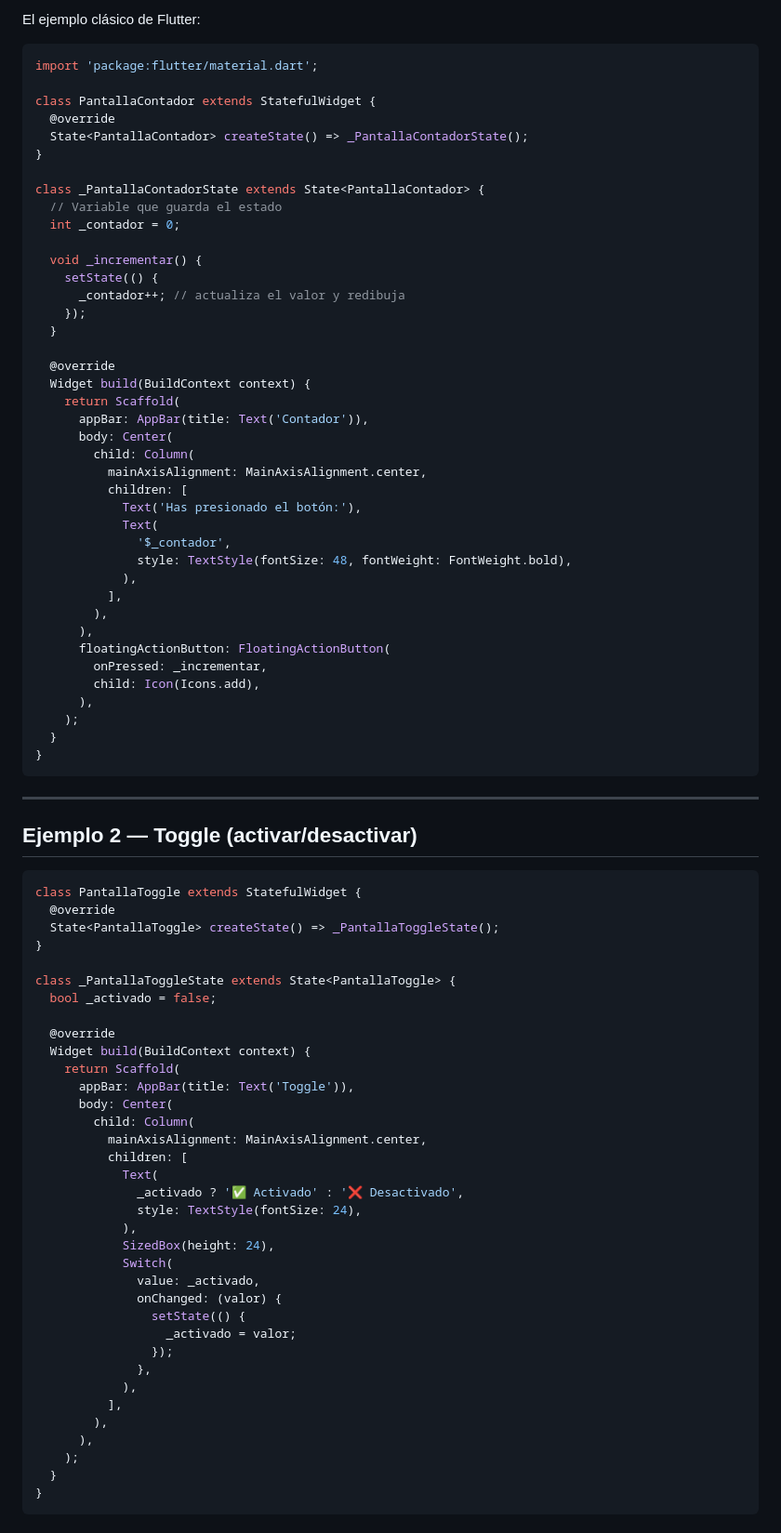
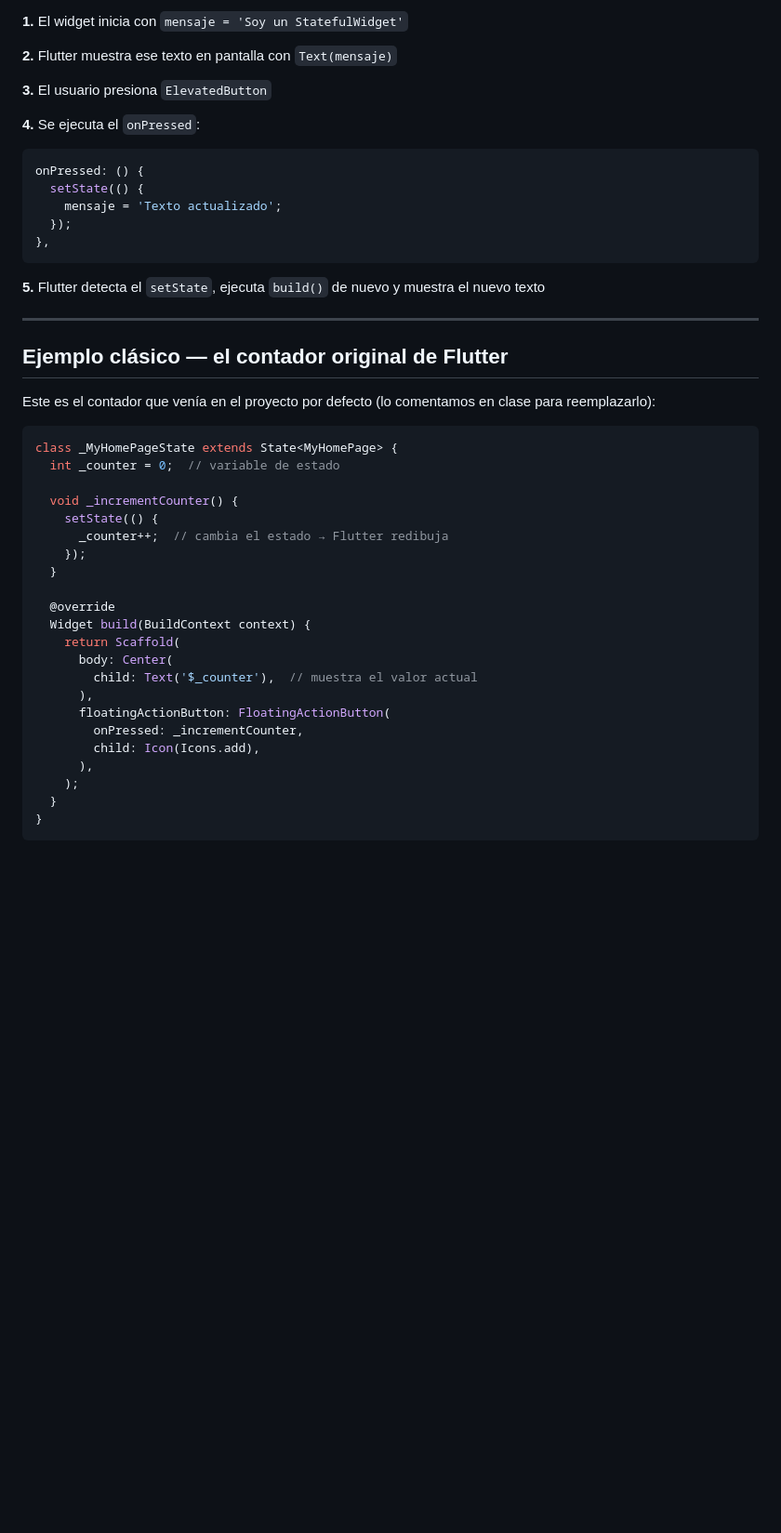
Before and after one commit to JeffersonRnd/flutter-docs, a Markdown page: docs/04-stateful-widget.md, the part around one of its changes. Shown at 93% size. Rendered like a GitHub page; blank space fills up the shorter version.

````diff
--- a/docs/04-stateful-widget.md
+++ b/docs/04-stateful-widget.md
@@ -71,85 +99,46 @@ setState(() {
 
-El ejemplo clásico de Flutter:
+**1.** El widget inicia con `mensaje = 'Soy un StatefulWidget'`
+
+**2.** Flutter muestra ese texto en pantalla con `Text(mensaje)`
+
+**3.** El usuario presiona `ElevatedButton`
+
+**4.** Se ejecuta el `onPressed`:
+```dart
+onPressed: () {
+  setState(() {
+    mensaje = 'Texto actualizado';
+  });
+},
+```
+
+**5.** Flutter detecta el `setState`, ejecuta `build()` de nuevo y muestra el nuevo texto
+
+---
+
+## Ejemplo clásico — el contador original de Flutter
+
+Este es el contador que venía en el proyecto por defecto (lo comentamos en clase para reemplazarlo):
 
 ```dart
-import 'package:flutter/material.dart';
+class _MyHomePageState extends State<MyHomePage> {
+  int _counter = 0;  // variable de estado
 
-class PantallaContador extends StatefulWidget {
-  @override
-  State<PantallaContador> createState() => _PantallaContadorState();
-}
-
-class _PantallaContadorState extends State<PantallaContador> {
-  // Variable que guarda el estado
-  int _contador = 0;
-
-  void _incrementar() {
+  void _incrementCounter() {
     setState(() {
-      _contador++; // actualiza el valor y redibuja
+      _counter++;  // cambia el estado → Flutter redibuja
     });
   }
 
   @override
   Widget build(BuildContext context) {
     return Scaffold(
-      appBar: AppBar(title: Text('Contador')),
       body: Center(
-        child: Column(
-          mainAxisAlignment: MainAxisAlignment.center,
-          children: [
-            Text('Has presionado el botón:'),
-            Text(
-              '$_contador',
-              style: TextStyle(fontSize: 48, fontWeight: FontWeight.bold),
-            ),
-          ],
-        ),
+        child: Text('$_counter'),  // muestra el valor actual
       ),
       floatingActionButton: FloatingActionButton(
-        onPressed: _incrementar,
+        onPressed: _incrementCounter,
         child: Icon(Icons.add),
-      ),
-    );
-  }
-}
-```
-
----
-
-## Ejemplo 2 — Toggle (activar/desactivar)
-
-```dart
-class PantallaToggle extends StatefulWidget {
-  @override
-  State<PantallaToggle> createState() => _PantallaToggleState();
-}
-
-class _PantallaToggleState extends State<PantallaToggle> {
-  bool _activado = false;
-
-  @override
-  Widget build(BuildContext context) {
-    return Scaffold(
-      appBar: AppBar(title: Text('Toggle')),
-      body: Center(
-        child: Column(
-          mainAxisAlignment: MainAxisAlignment.center,
-          children: [
-            Text(
-              _activado ? '✅ Activado' : '❌ Desactivado',
-              style: TextStyle(fontSize: 24),
-            ),
-            SizedBox(height: 24),
-            Switch(
-              value: _activado,
-              onChanged: (valor) {
-                setState(() {
-                  _activado = valor;
-                });
-              },
-            ),
-          ],
-        ),
       ),
     );
   }
````
Also changed, not shown: other parts of docs/04-stateful-widget.md (+66 -37 lines).
